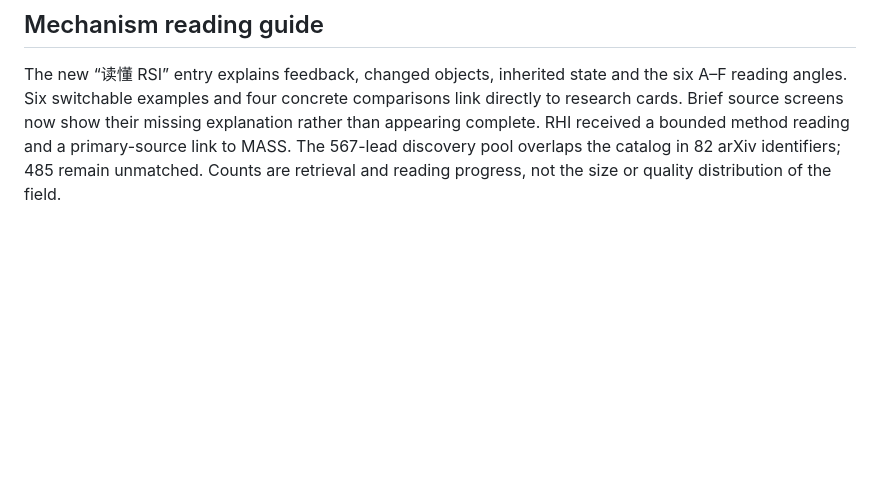
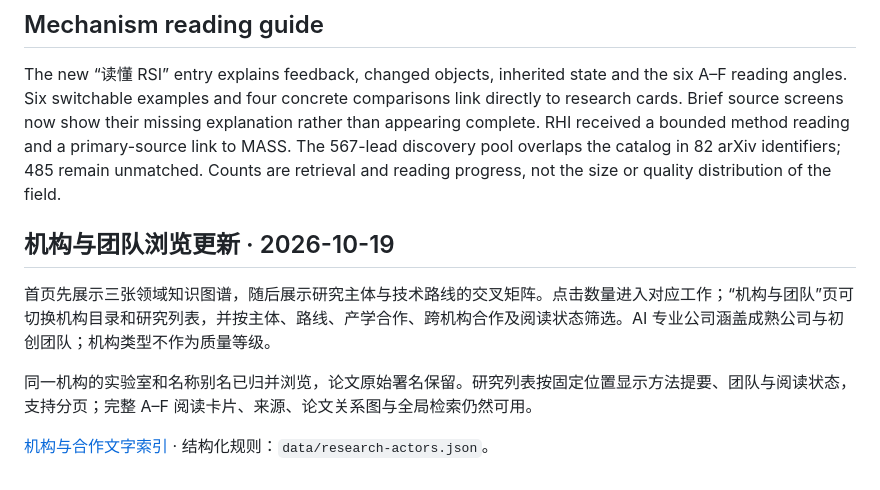
Before and after one commit to Cherish0925/BeforeRSI, a Markdown page: research/atlas/README.md, the part around the change. Drawn GitHub-style; blank space fills up the shorter version.

Commit message:
Organize RSI atlas by research participants and routes; simplify reading layout

```diff
--- a/research/atlas/README.md
+++ b/research/atlas/README.md
@@ -60,3 +60,11 @@ The company checks cover all 27 dialogs, Chinese/English/name alias searches, co
 ## Mechanism reading guide
 
 The new “读懂 RSI” entry explains feedback, changed objects, inherited state and the six A–F reading angles. Six switchable examples and four concrete comparisons link directly to research cards. Brief source screens now show their missing explanation rather than appearing complete. RHI received a bounded method reading and a primary-source link to MASS. The 567-lead discovery pool overlaps the catalog in 82 arXiv identifiers; 485 remain unmatched. Counts are retrieval and reading progress, not the size or quality distribution of the field.
+
+## 机构与团队浏览更新 · 2026-10-19
+
+首页先展示三张领域知识图谱，随后展示研究主体与技术路线的交叉矩阵。点击数量进入对应工作；“机构与团队”页可切换机构目录和研究列表，并按主体、路线、产学合作、跨机构合作及阅读状态筛选。AI 专业公司涵盖成熟公司与初创团队；机构类型不作为质量等级。
+
+同一机构的实验室和名称别名已归并浏览，论文原始署名保留。研究列表按固定位置显示方法提要、团队与阅读状态，支持分页；完整 A–F 阅读卡片、来源、论文关系图与全局检索仍然可用。
+
+[机构与合作文字索引](actor-guide.md) · 结构化规则：`data/research-actors.json`。
```
Also changed, not shown: EVIDENCE.md (+10 -0 lines), RESEARCH_ATLAS.md (+7 -0 lines), research/atlas/actor-guide.md (added, +205 -0 lines), assets/atlas/landscape-overview.png, 15 other files.
